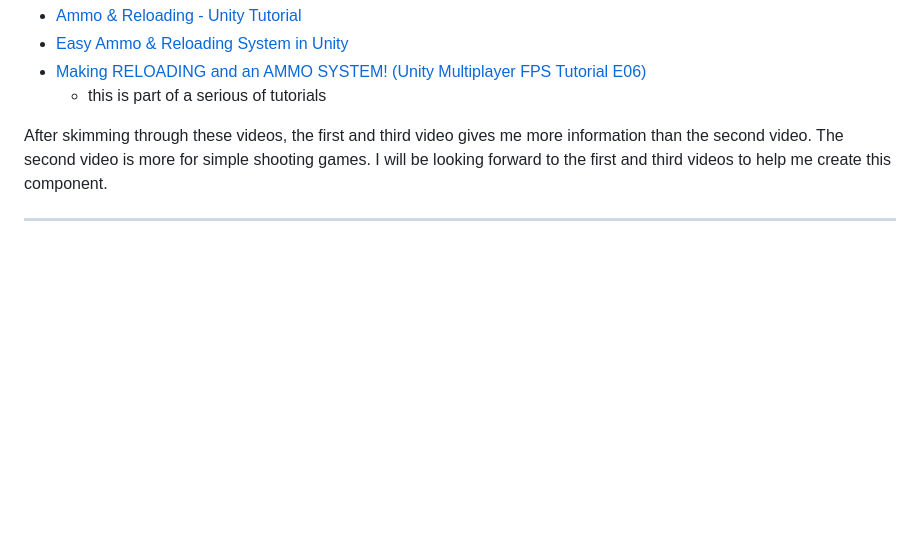
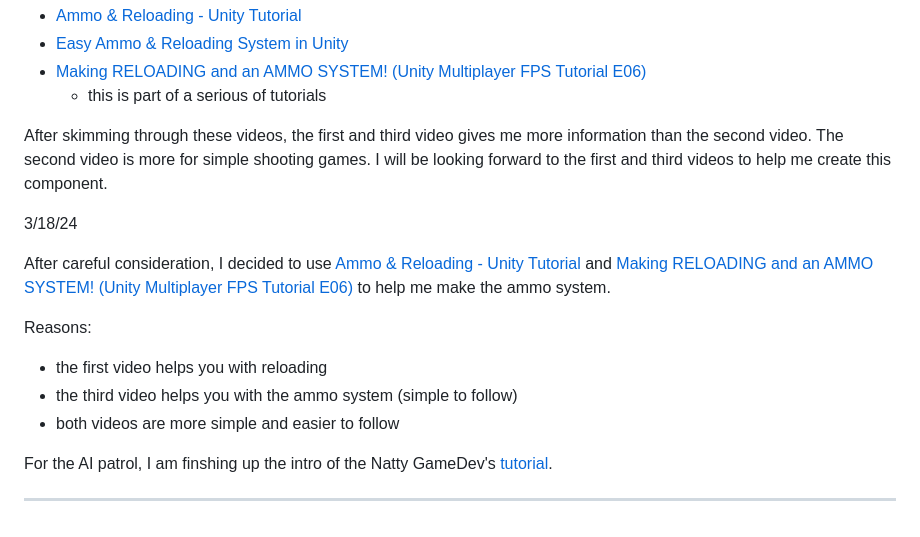
Before and after one commit to xinyanh4701/apcsa-freedom-project, a Markdown page: tool/learning-log.md, the part around the change. GitHub-like rendering; blank space fills up the shorter version.

Commit message:
update repo

```diff
--- a/tool/learning-log.md
+++ b/tool/learning-log.md
@@ -130,6 +130,18 @@ Right now, I am exploring different tutorials on how to create the ammo system.
 
 After skimming through these videos, the first and third video gives me more information than the second video. The second video is more for simple shooting games. I will be looking forward to the first and third videos to help me create this component.
 
+3/18/24
+
+After careful consideration, I decided to use [Ammo & Reloading - Unity Tutorial](https://www.youtube.com/watch?v=kAx5g9V5bcM) and [Making RELOADING and an AMMO SYSTEM! (Unity Multiplayer FPS Tutorial E06)](https://www.youtube.com/watch?v=PqbS46fWqbM) to help me make the ammo system.
+
+Reasons:
+* the first video helps you with reloading
+* the third video helps you with the ammo system (simple to follow)
+* both videos are more simple and easier to follow
+
+For the AI patrol, I am finshing up the intro of the Natty GameDev's [tutorial](https://www.youtube.com/watch?v=Mp8yFUKxldk&list=PLGUw8UNswJEOv8c5ZcoHarbON6mIEUFBC&index=7).
+
+
 ---
 <!--
 * Links you used today (websites, videos, etc)
```
